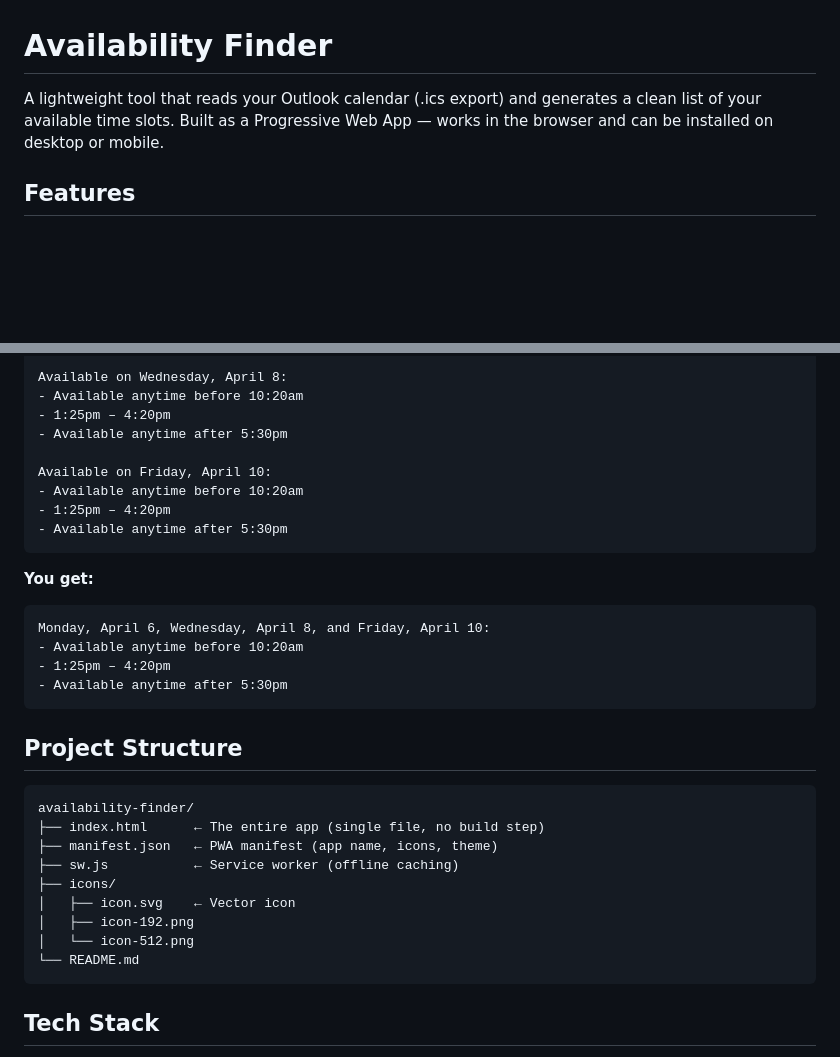
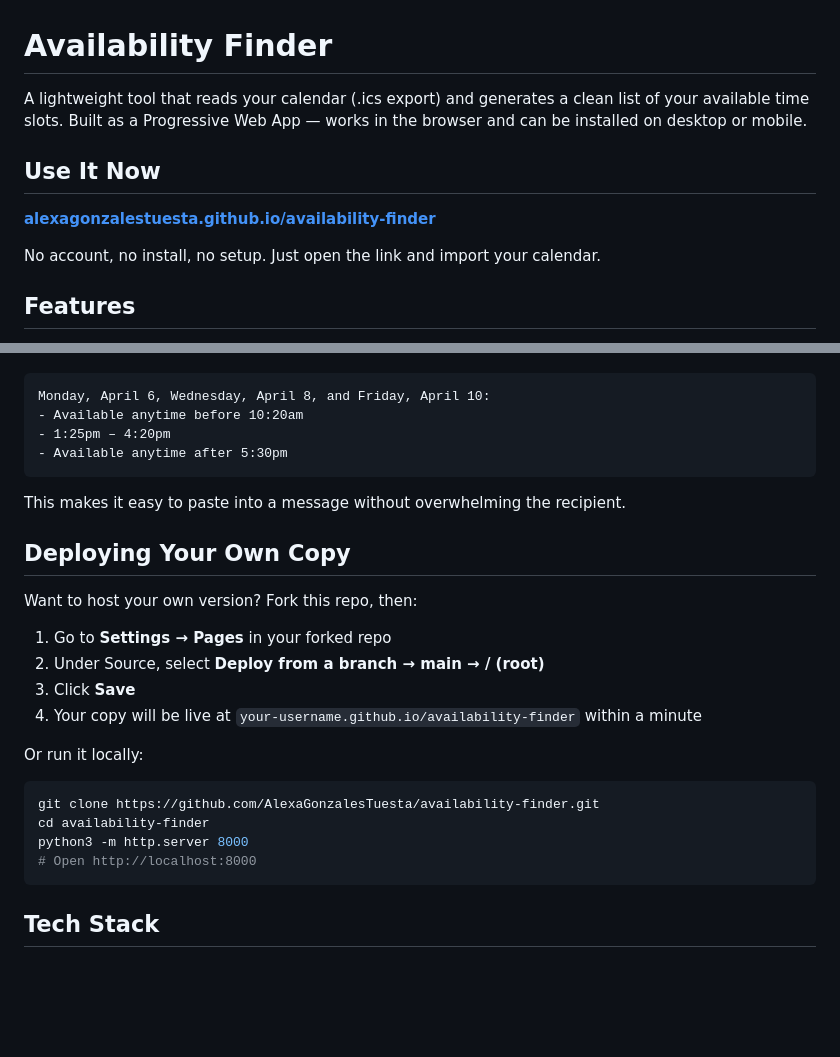
Before and after one commit to AlexaGonzalesTuesta/availability-finder, a Markdown page: README.md, 2 parts joined by grey strips. Rendered like a GitHub page; blank space fills up the shorter version.

````diff
--- a/README.md
+++ b/README.md
@@ -1,6 +1,12 @@
 # Availability Finder
 
-A lightweight tool that reads your Outlook calendar (.ics export) and generates a clean list of your available time slots. Built as a Progressive Web App — works in the browser and can be installed on desktop or mobile.
+A lightweight tool that reads your calendar (.ics export) and generates a clean list of your available time slots. Built as a Progressive Web App — works in the browser and can be installed on desktop or mobile.
+
+## Use It Now
+
+**[alexagonzalestuesta.github.io/availability-finder](https://alexagonzalestuesta.github.io/availability-finder)**
+
+No account, no install, no setup. Just open the link and import your calendar.
 
 ## Features
 
@@ -85,16 +54,4 @@ Available on Monday, April 6:
 
-Available on Wednesday, April 8:
-- Available anytime before 10:20am
-- 1:25pm – 4:20pm
-- Available anytime after 5:30pm
-
-Available on Friday, April 10:
-- Available anytime before 10:20am
-- 1:25pm – 4:20pm
-- Available anytime after 5:30pm
-```
-
-**You get:**
 ```
 Monday, April 6, Wednesday, April 8, and Friday, April 10:
 - Available anytime before 10:20am
@@ -102,18 +59,24 @@ Monday, April 6, Wednesday, April 8, and Friday, April 10:
 - Available anytime after 5:30pm
 ```
 
-## Project Structure
+This makes it easy to paste into a message without overwhelming the recipient.
 
-```
-availability-finder/
-├── index.html      ← The entire app (single file, no build step)
-├── manifest.json   ← PWA manifest (app name, icons, theme)
-├── sw.js           ← Service worker (offline caching)
-├── icons/
-│   ├── icon.svg    ← Vector icon
-│   ├── icon-192.png
-│   └── icon-512.png
-└── README.md
+## Deploying Your Own Copy
+
+Want to host your own version? Fork this repo, then:
+
+1. Go to **Settings → Pages** in your forked repo
+2. Under Source, select **Deploy from a branch → main → / (root)**
+3. Click **Save**
+4. Your copy will be live at `your-username.github.io/availability-finder` within a minute
+
+Or run it locally:
+
+```bash
+git clone https://github.com/AlexaGonzalesTuesta/availability-finder.git
+cd availability-finder
+python3 -m http.server 8000
+# Open http://localhost:8000
 ```
 
 ## Tech Stack
````
Also changed, not shown: other parts of README.md (+18 -55 lines).
